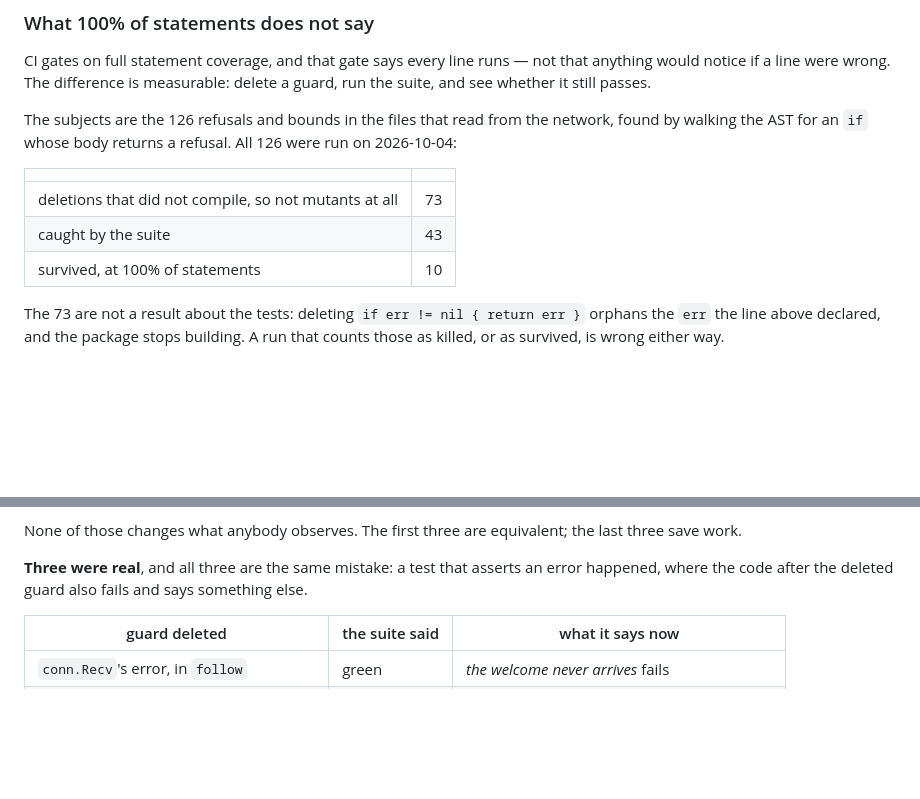
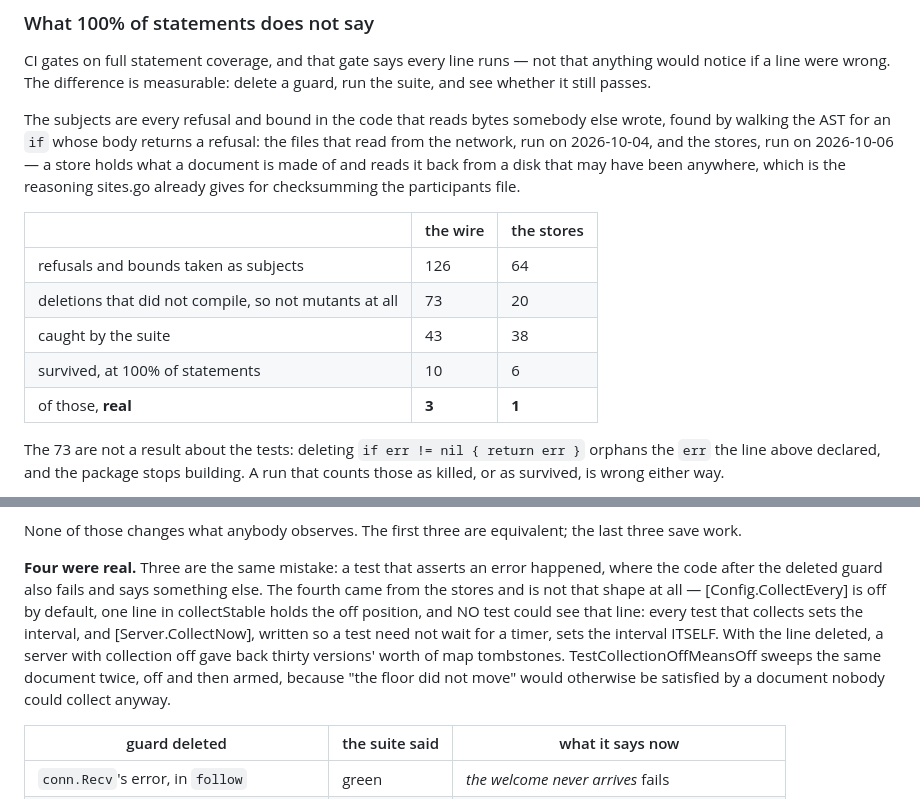
Before and after one commit to go-crdt/collab, a Markdown page: docs/design.md, 2 parts joined by grey strips. GitHub-like rendering; blank space fills up the shorter version.

Commit message:
docs: the stores ran too, and the fourth was not the same shape (#227)
The section covered the wire only. The same method over the stores is 64
more subjects -- a store holds what a document is made of and reads it
back from a disk that may have been anywhere, which is the reasoning
sites.go already gives for checksumming the participants file.

20 did not compile, 38 were caught, 6 survived, 1 was real.

That one is worth its own paragraph because it is not the shape of the
other three. Config.CollectEvery is off by default; one line holds the off
position; and no test could see that line, because every test that
collects sets the interval and Server.CollectNow -- written so a test need
not wait for a timer -- sets the interval itself. A helper that makes a
test convenient had made a guard untestable.

Co-authored-by: Claude Opus 5 <noreply@anthropic.com>

```diff
--- a/docs/design.md
+++ b/docs/design.md
@@ -119,15 +119,20 @@ CI gates on full statement coverage, and that gate says every line runs — not
 that anything would notice if a line were wrong. The difference is measurable:
 delete a guard, run the suite, and see whether it still passes.
 
-The subjects are the 126 refusals and bounds in the files that read from the
-network, found by walking the AST for an `if` whose body returns a refusal. All
-126 were run on 2026-10-04:
+The subjects are every refusal and bound in the code that reads bytes somebody
+else wrote, found by walking the AST for an `if` whose body returns a refusal:
+the files that read from the network, run on 2026-10-04, and the stores, run on
+2026-10-06 — a store holds what a document is made of and reads it back from a
+disk that may have been anywhere, which is the reasoning sites.go already gives
+for checksumming the participants file.
 
-| | |
-| --- | --- |
-| deletions that did not compile, so not mutants at all | 73 |
-| caught by the suite | 43 |
-| survived, at 100% of statements | 10 |
+| | the wire | the stores |
+| --- | --- | --- |
+| refusals and bounds taken as subjects | 126 | 64 |
+| deletions that did not compile, so not mutants at all | 73 | 20 |
+| caught by the suite | 43 | 38 |
+| survived, at 100% of statements | 10 | 6 |
+| of those, **real** | **3** | **1** |
 
 The 73 are not a result about the tests: deleting `if err != nil { return err }`
 orphans the `err` the line above declared, and the package stops building. A
@@ -154,9 +159,17 @@ here so the next reading does not re-open them:
 None of those changes what anybody observes. The first three are equivalent;
 the last three save work.
 
-**Three were real**, and all three are the same mistake: a test that asserts an
-error happened, where the code after the deleted guard also fails and says
-something else.
+**Four were real.** Three are the same mistake: a test that asserts an error
+happened, where the code after the deleted guard also fails and says something
+else. The fourth came from the stores and is not that shape at all —
+[Config.CollectEvery] is off by default, one line in collectStable holds the
+off position, and NO test could see that line: every test that collects sets
+the interval, and [Server.CollectNow], written so a test need not wait for a
+timer, sets the interval ITSELF. With the line deleted, a server with
+collection off gave back thirty versions' worth of map tombstones.
+TestCollectionOffMeansOff sweeps the same document twice, off and then armed,
+because "the floor did not move" would otherwise be satisfied by a document
+nobody could collect anyway.
 
 | guard deleted | the suite said | what it says now |
 | --- | --- | --- |
```
